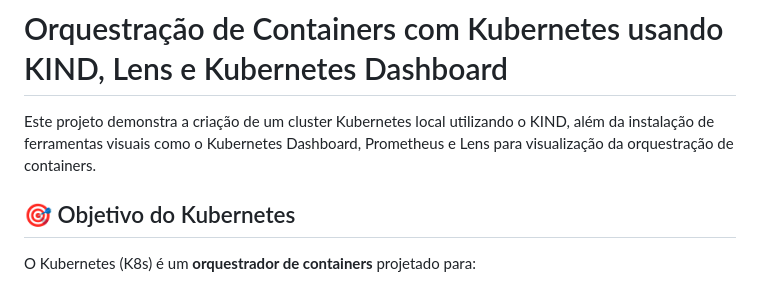
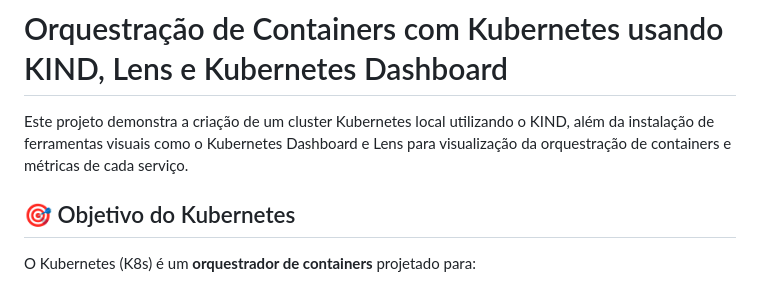
Before and after one commit to gabrielbariaguera/Kubernetes-kind, a Markdown page: README.md, the part around the change. Drawn GitHub-style.

```diff
--- a/README.md
+++ b/README.md
@@ -1,6 +1,6 @@
 # Orquestração de Containers com Kubernetes usando KIND, Lens e Kubernetes Dashboard
 
-Este projeto demonstra a criação de um cluster Kubernetes local utilizando o KIND, além da instalação de ferramentas visuais como o Kubernetes Dashboard, Prometheus e Lens para visualização da orquestração de containers.
+Este projeto demonstra a criação de um cluster Kubernetes local utilizando o KIND, além da instalação de ferramentas visuais como o Kubernetes Dashboard e Lens para visualização da orquestração de containers e métricas de cada serviço.
 
 
 ## 🎯 Objetivo do Kubernetes
```
